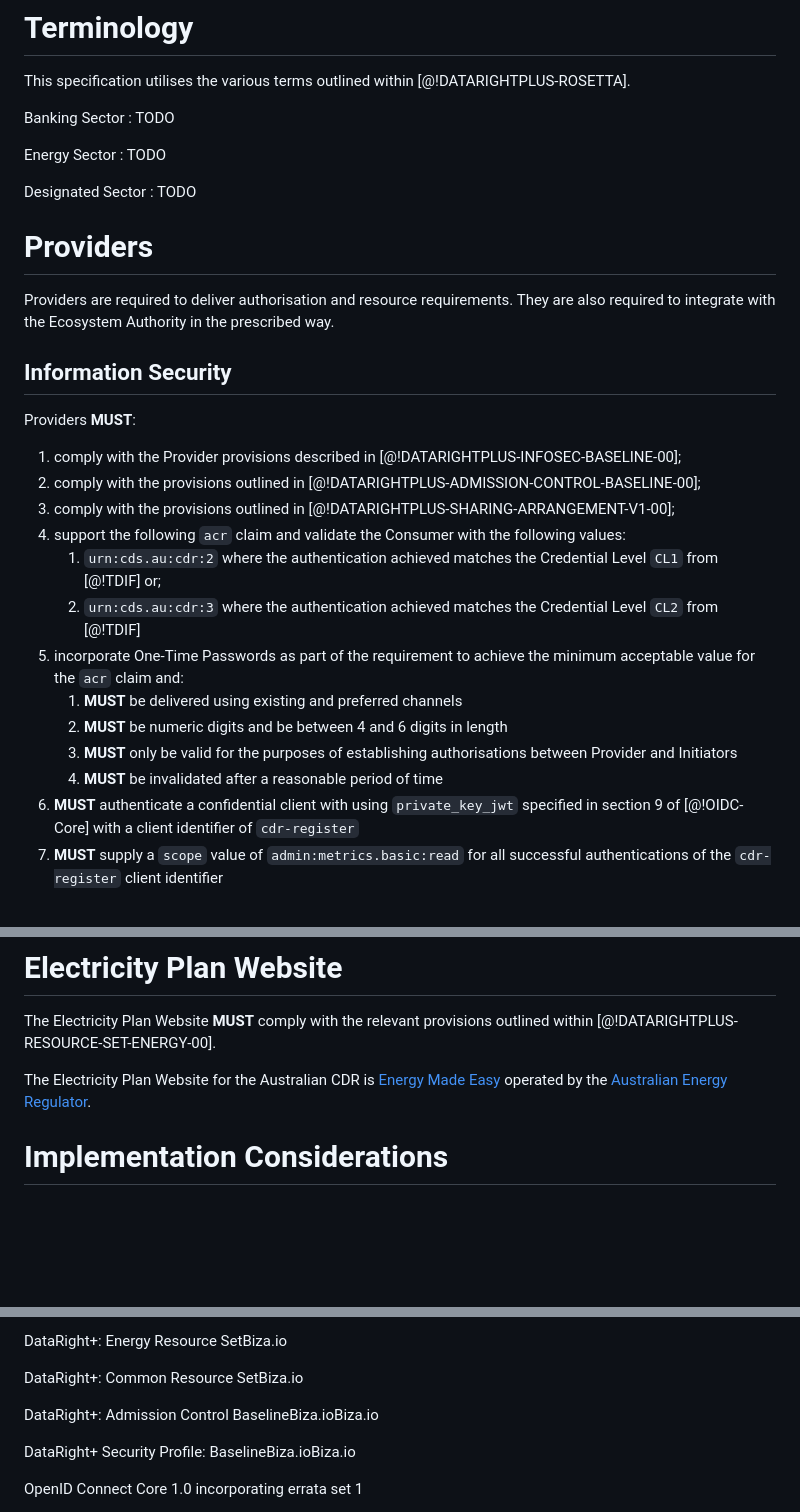
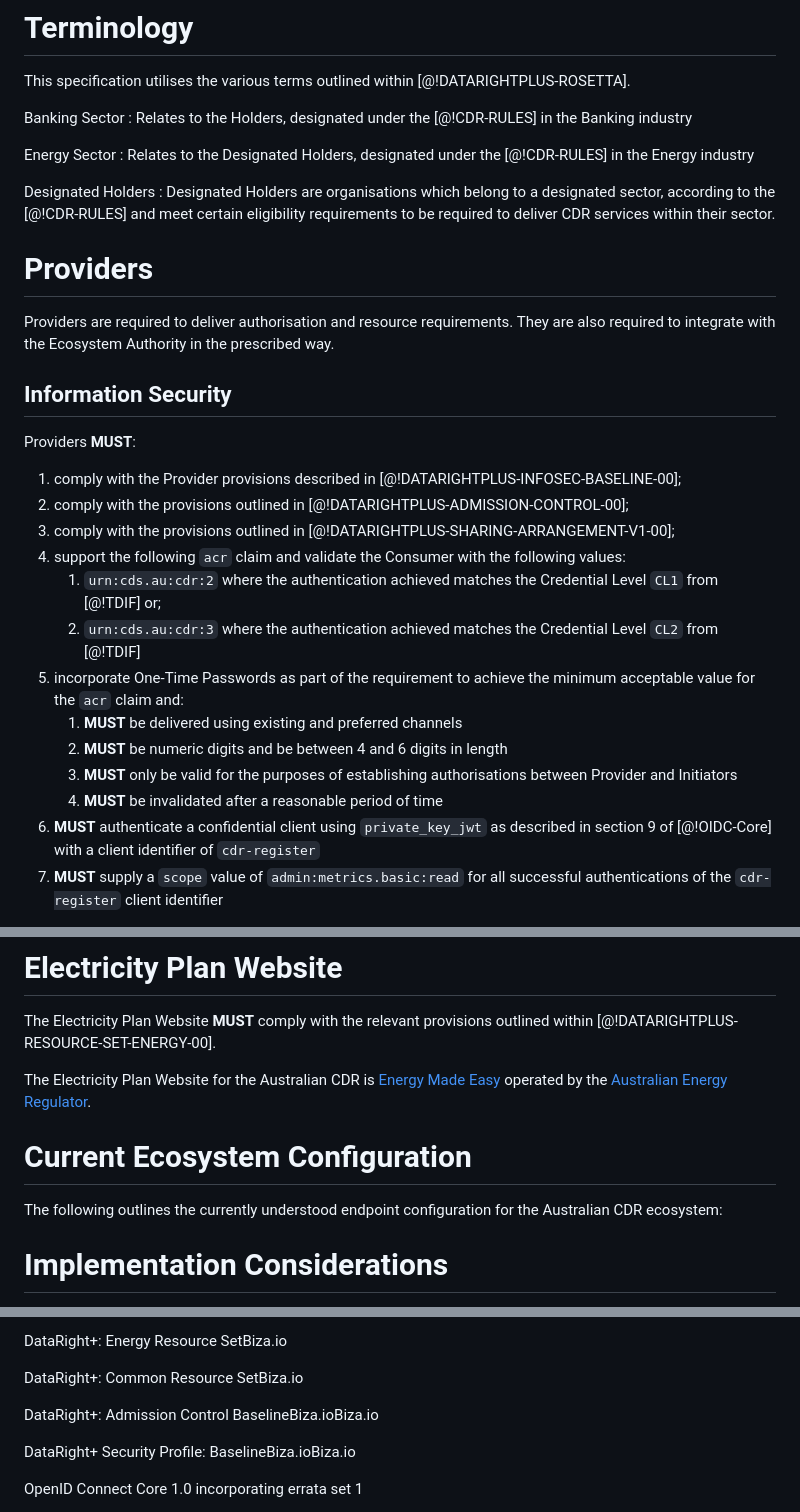
Before and after one commit to datarightplus/datarightplus-cdr-profile, a Markdown page: draft-authors-datarightplus-cdr-profile.md, 3 parts joined by grey strips. Rendered like a GitHub page; blank space fills up the shorter version.

Commit message:
Updates for admission control shortening

```diff
--- a/draft-authors-datarightplus-cdr-profile.md
+++ b/draft-authors-datarightplus-cdr-profile.md
@@ -43,13 +43,13 @@ This document **does not** seek to navigate the complexities of [@!CDR-RULES] bu
 This specification utilises the various terms outlined within [@!DATARIGHTPLUS-ROSETTA].
 
 Banking Sector
-: TODO
+: Relates to the Holders, designated under the [@!CDR-RULES] in the Banking industry
 
 Energy Sector
-: TODO
+: Relates to the Designated Holders, designated under the [@!CDR-RULES] in the Energy industry
 
-Designated Sector
-: TODO
+Designated Holders
+: Designated Holders are organisations which belong to a designated sector, according to the [@!CDR-RULES] and meet certain eligibility requirements to be required to deliver CDR services within their sector.
 
 # Providers
 
@@ -60,7 +60,7 @@ Providers are required to deliver authorisation and resource requirements. They
 Providers **MUST**:
 
 1. comply with the Provider provisions described in [@!DATARIGHTPLUS-INFOSEC-BASELINE-00];
-1. comply with the provisions outlined in [@!DATARIGHTPLUS-ADMISSION-CONTROL-BASELINE-00];
+1. comply with the provisions outlined in [@!DATARIGHTPLUS-ADMISSION-CONTROL-00];
 1. comply with the provisions outlined in [@!DATARIGHTPLUS-SHARING-ARRANGEMENT-V1-00];
 1. support the following `acr` claim and validate the Consumer with the following values:
     1. `urn:cds.au:cdr:2` where the authentication achieved matches the Credential Level `CL1` from [@!TDIF] or;
@@ -70,7 +70,7 @@ Providers **MUST**:
    1. **MUST** be numeric digits and be between 4 and 6 digits in length
    1. **MUST** only be valid for the purposes of establishing authorisations between Provider and Initiators
    1. **MUST** be invalidated after a reasonable period of time
-1. **MUST** authenticate a confidential client with using `private_key_jwt` specified in section 9 of [@!OIDC-Core] with a client identifier of `cdr-register`
+1. **MUST** authenticate a confidential client using `private_key_jwt` as described in section 9 of [@!OIDC-Core] with a client identifier of `cdr-register`
 1. **MUST** supply a `scope` value of `admin:metrics.basic:read` for all successful authentications of the `cdr-register` client identifier
 
 _Note:_ The CDR currently mandates, essentially exclusively, the use of One-Time Passwords while restricting the introduction of additional "friction" via other factors. It is understood this is currently being reconsidered.
@@ -138,6 +149,10 @@ The Electricity Authority for the Australian CDR is the [Australian Energy Marke
 The Electricity Plan Website **MUST** comply with the relevant provisions outlined within [@!DATARIGHTPLUS-RESOURCE-SET-ENERGY-00].
 
 The Electricity Plan Website for the Australian CDR is [Energy Made Easy](https://energymadeeasy.gov.au/) operated by the [Australian Energy Regulator](https://www.aer.gov.au/).
+
+# Current Ecosystem Configuration
+
+The following outlines the currently understood endpoint configuration for the Australian CDR ecosystem:
 
 # Implementation Considerations
 
@@ -174,7 +189,7 @@ We acknowledge the contribution to the [@!CDS] of the following individuals:
 
 <reference anchor="DATARIGHTPLUS-RESOURCE-SET-COMMON-00" target="https://datarightplus.github.io/datarightplus-resource-set-common/draft-authors-datarightplus-resource-set-common-00/draft-authors-datarightplus-resource-set-common.html"> <front><title>DataRight+: Common Resource Set</title><author initials="S." surname="Low" fullname="Stuart Low"><organization>Biza.io</organization></author></front> </reference>
 
-<reference anchor="DATARIGHTPLUS-ADMISSION-CONTROL-BASELINE-00" target="https://datarightplus.github.io/datarightplus-admission-control-baseline/draft-authors-datarightplus-admission-control-baseline-00/draft-authors-datarightplus-admission-control-baseline.html"> <front><title>DataRight+: Admission Control Baseline</title><author initials="S." surname="Low" fullname="Stuart Low"><organization>Biza.io</organization></author><author initials="B." surname="Kolera" fullname="Ben Kolera"><organization>Biza.io</organization></author></front> </reference>
+<reference anchor="DATARIGHTPLUS-ADMISSION-CONTROL-00" target="https://datarightplus.github.io/datarightplus-admission-control-baseline/draft-authors-datarightplus-admission-control-00/draft-authors-datarightplus-admission-control.html"> <front><title>DataRight+: Admission Control Baseline</title><author initials="S." surname="Low" fullname="Stuart Low"><organization>Biza.io</organization></author><author initials="B." surname="Kolera" fullname="Ben Kolera"><organization>Biza.io</organization></author></front> </reference>
 
 <reference anchor="DATARIGHTPLUS-INFOSEC-BASELINE-00" target="https://datarightplus.github.io/datarightplus-infosec-baseline/draft-authors-datarightplus-infosec-baseline-00/draft-authors-datarightplus-infosec-baseline.html"> <front><title>DataRight+ Security Profile: Baseline</title><author initials="S." surname="Low" fullname="Stuart Low"><organization>Biza.io</organization></author><author initials="B." surname="Kolera" fullname="Ben Kolera"><organization>Biza.io</organization></author></front> </reference>
 
```
Also changed, not shown: other parts of draft-authors-datarightplus-cdr-profile.md (+13 -2 lines).
